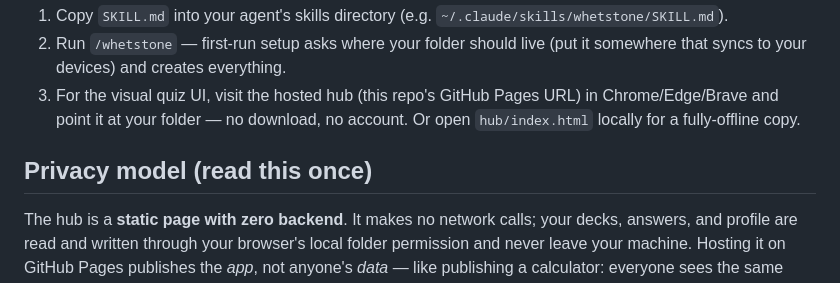
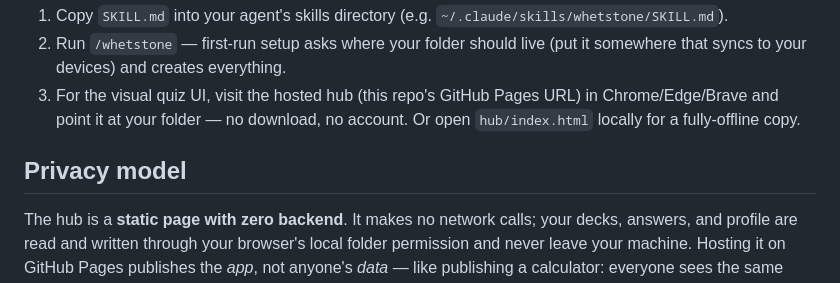
Before and after one commit to smdesai27/whetstone, a Markdown page: README.md, the part around the change. Rendered like a GitHub page.

Commit message:
Update privacy model section in README
Clarify the privacy model of the hub in the README.

```diff
--- a/README.md
+++ b/README.md
@@ -45,7 +45,7 @@ expanding schedule (1, 3, 7, 16, 35 days) until you've mastered it. Fifteen minu
    Chrome/Edge/Brave and point it at your folder — no download, no account. Or open
    `hub/index.html` locally for a fully-offline copy.
 
-## Privacy model (read this once)
+## Privacy model
 
 The hub is a **static page with zero backend**. It makes no network calls; your decks,
 answers, and profile are read and written through your browser's local folder permission and
```
